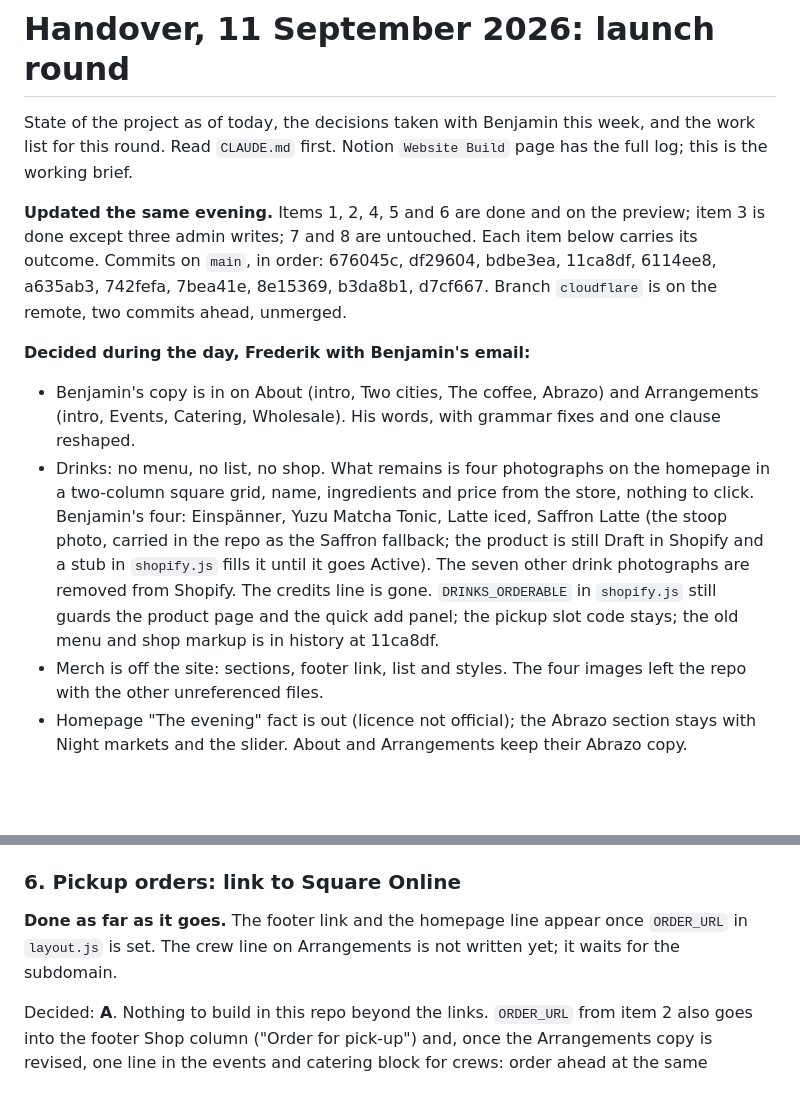
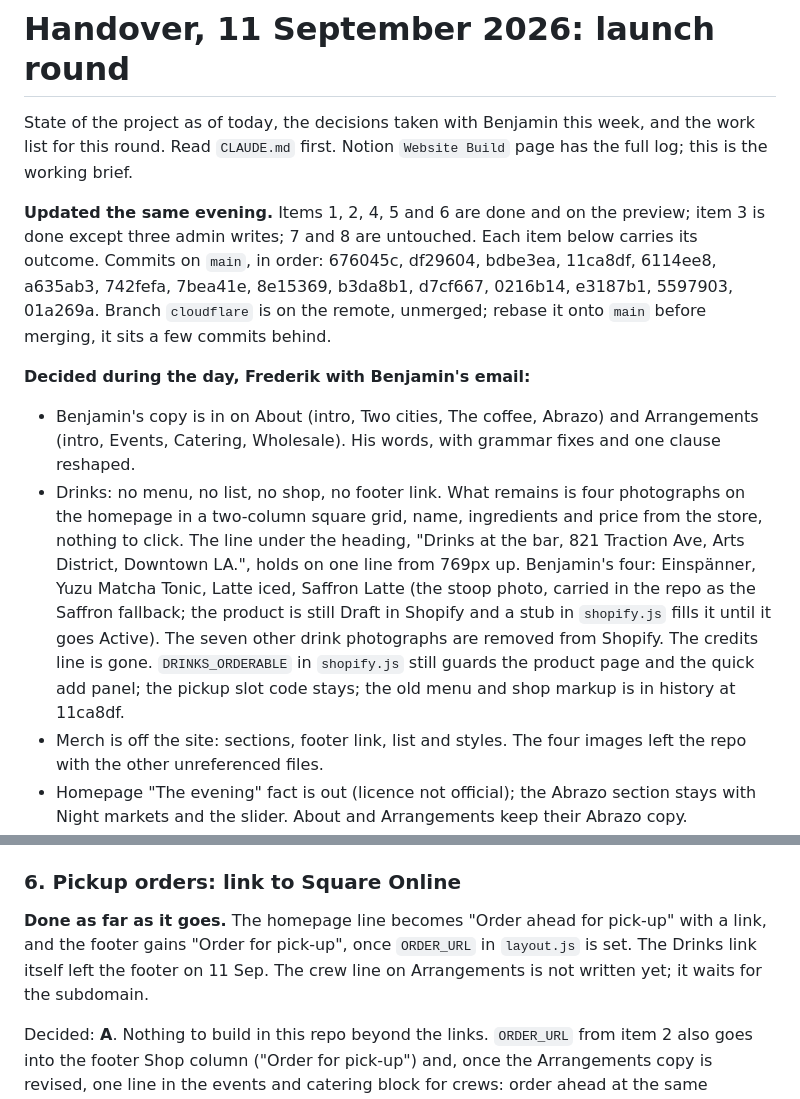
Before and after one commit to accordingtoplan/concierge-coffee, a Markdown page: docs/HANDOVER-2026-09-11.md, 2 parts joined by grey strips. GitHub-like rendering; blank space fills up the shorter version.

Commit message:
Handover: evening additions
Co-Authored-By: Claude Fable 5.1 <noreply@anthropic.com>

```diff
--- a/docs/HANDOVER-2026-09-11.md
+++ b/docs/HANDOVER-2026-09-11.md
@@ -2,12 +2,12 @@
 
 State of the project as of today, the decisions taken with Benjamin this week, and the work list for this round. Read `CLAUDE.md` first. Notion `Website Build` page has the full log; this is the working brief.
 
-**Updated the same evening.** Items 1, 2, 4, 5 and 6 are done and on the preview; item 3 is done except three admin writes; 7 and 8 are untouched. Each item below carries its outcome. Commits on `main`, in order: 676045c, df29604, bdbe3ea, 11ca8df, 6114ee8, a635ab3, 742fefa, 7bea41e, 8e15369, b3da8b1, d7cf667. Branch `cloudflare` is on the remote, two commits ahead, unmerged.
+**Updated the same evening.** Items 1, 2, 4, 5 and 6 are done and on the preview; item 3 is done except three admin writes; 7 and 8 are untouched. Each item below carries its outcome. Commits on `main`, in order: 676045c, df29604, bdbe3ea, 11ca8df, 6114ee8, a635ab3, 742fefa, 7bea41e, 8e15369, b3da8b1, d7cf667, 0216b14, e3187b1, 5597903, 01a269a. Branch `cloudflare` is on the remote, unmerged; rebase it onto `main` before merging, it sits a few commits behind.
 
 **Decided during the day, Frederik with Benjamin's email:**
 
 - Benjamin's copy is in on About (intro, Two cities, The coffee, Abrazo) and Arrangements (intro, Events, Catering, Wholesale). His words, with grammar fixes and one clause reshaped.
-- Drinks: no menu, no list, no shop. What remains is four photographs on the homepage in a two-column square grid, name, ingredients and price from the store, nothing to click. Benjamin's four: Einspänner, Yuzu Matcha Tonic, Latte iced, Saffron Latte (the stoop photo, carried in the repo as the Saffron fallback; the product is still Draft in Shopify and a stub in `shopify.js` fills it until it goes Active). The seven other drink photographs are removed from Shopify. The credits line is gone. `DRINKS_ORDERABLE` in `shopify.js` still guards the product page and the quick add panel; the pickup slot code stays; the old menu and shop markup is in history at 11ca8df.
+- Drinks: no menu, no list, no shop, no footer link. What remains is four photographs on the homepage in a two-column square grid, name, ingredients and price from the store, nothing to click. The line under the heading, "Drinks at the bar, 821 Traction Ave, Arts District, Downtown LA.", holds on one line from 769px up. Benjamin's four: Einspänner, Yuzu Matcha Tonic, Latte iced, Saffron Latte (the stoop photo, carried in the repo as the Saffron fallback; the product is still Draft in Shopify and a stub in `shopify.js` fills it until it goes Active). The seven other drink photographs are removed from Shopify. The credits line is gone. `DRINKS_ORDERABLE` in `shopify.js` still guards the product page and the quick add panel; the pickup slot code stays; the old menu and shop markup is in history at 11ca8df.
 - Merch is off the site: sections, footer link, list and styles. The four images left the repo with the other unreferenced files.
 - Homepage "The evening" fact is out (licence not official); the Abrazo section stays with Night markets and the slider. About and Arrangements keep their Abrazo copy.
 - The mid-century barista photograph is out; the homepage About slot carries the Klein Agency photograph of the Mirage on the terrazzo bar.
@@ -88,7 +88,7 @@ Branch `cloudflare`, to merge the day DNS moves:
 
 ### 6. Pickup orders: link to Square Online
 
-**Done as far as it goes.** The footer link and the homepage line appear once `ORDER_URL` in `layout.js` is set. The crew line on Arrangements is not written yet; it waits for the subdomain.
+**Done as far as it goes.** The homepage line becomes "Order ahead for pick-up" with a link, and the footer gains "Order for pick-up", once `ORDER_URL` in `layout.js` is set. The Drinks link itself left the footer on 11 Sep. The crew line on Arrangements is not written yet; it waits for the subdomain.
 
 Decided: **A**. Nothing to build in this repo beyond the links. `ORDER_URL` from item 2 also goes into the footer Shop column ("Order for pick-up") and, once the Arrangements copy is revised, one line in the events and catering block for crews: order ahead at the same address, or call. No `crew.html`, no order form on the site. Square Online configuration, menu and the custom subdomain on the Square side are Benjamin's; the DNS record for `order.conciergecoffee.com` is Frederik's, item 8.
 
```
